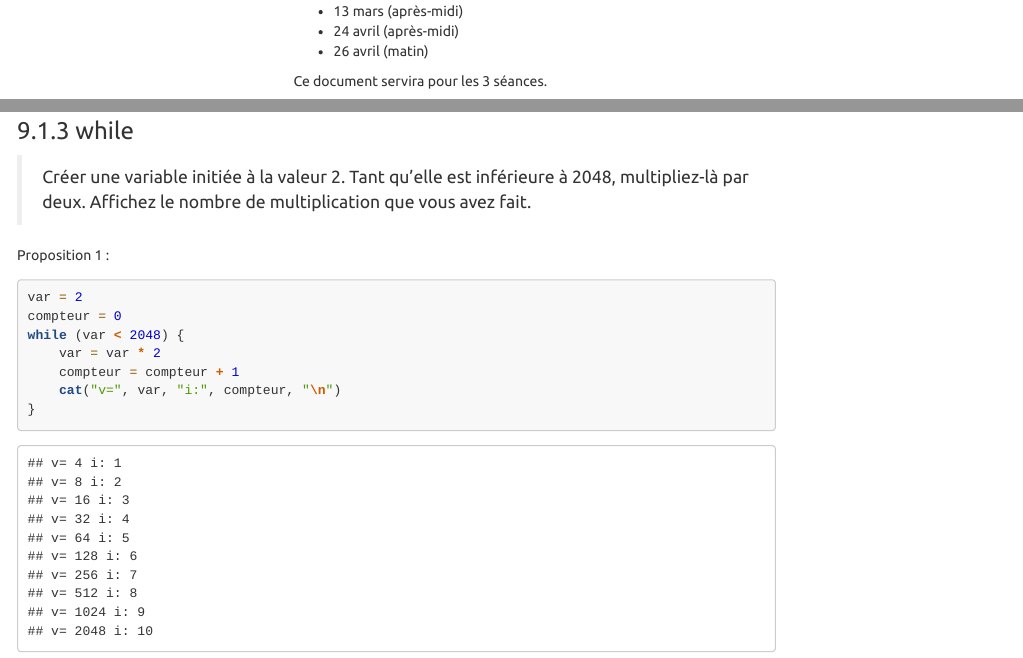
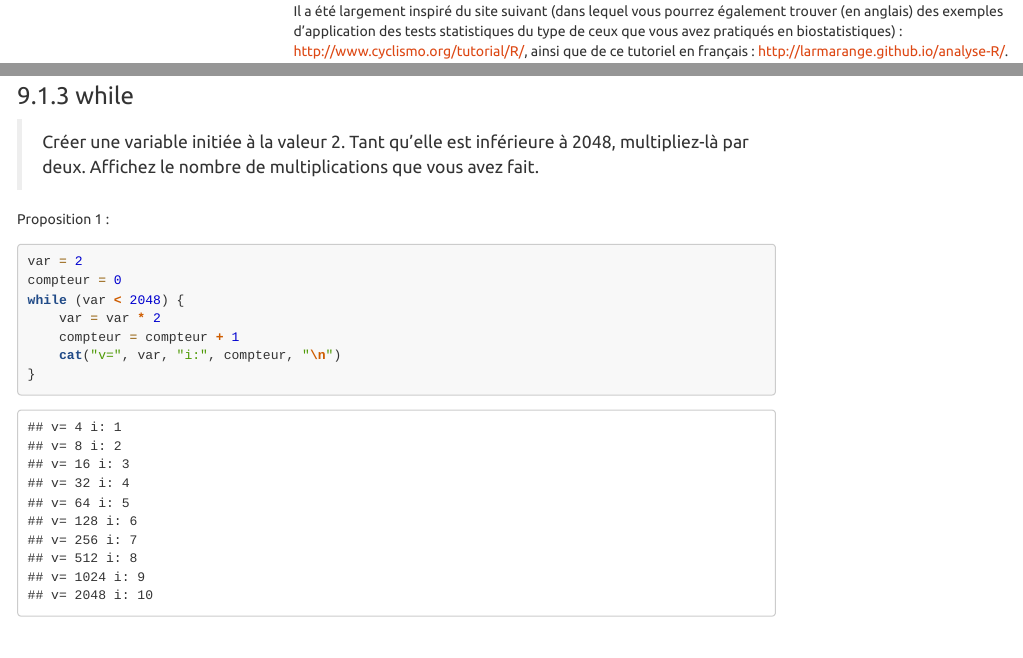
Before and after one commit to msemon/TPRBioinfo, an R Markdown document (Tp_R_L3Bioinfo_correction.Rmd): the page in a window 1100 px wide, from 210 px down, and a second part further down, joined at a grey line. Rendered offline with R 4.5, knitr and Pandoc, with nearby package versions; code that draws random numbers runs with fixed seeds of ours; menus at the side of the page are left out; long lines of code are wrapped.

Commit message:
Petites corrections de forme

````diff
--- a/Tp_R_L3Bioinfo_correction.Rmd
+++ b/Tp_R_L3Bioinfo_correction.Rmd
@@ -33,8 +31,4 @@ Il y aura 3 séances de 4h de TP consacrées à R :
- * 13 mars (après-midi)
- * 24 avril (après-midi)
- * 26 avril (matin)
-
-Ce document servira pour les 3 séances.
+Il y aura 3 séances de 4h de TP consacrées à R. Ce document servira pour les 3 séances.
 
 Il a été largement inspiré du site suivant (dans lequel vous pourrez également trouver (en anglais) des exemples d'application des tests statistiques du type de ceux que vous avez pratiqués en biostatistiques) : http://www.cyclismo.org/tutorial/R/, ainsi que de ce tutoriel en français : http://larmarange.github.io/analyse-R/.
 
@@ -789,7 +783,7 @@ print(var)
 ### while
 
 
-> Créer une variable initiée à la valeur 2. Tant qu'elle est inférieure à 2048, multipliez-là par deux. Affichez le nombre de multiplication que vous avez fait.
+> Créer une variable initiée à la valeur 2. Tant qu'elle est inférieure à 2048, multipliez-là par deux. Affichez le nombre de multiplications que vous avez fait.
 
 Proposition 1 :
 ```{r}
````
Also changed, not shown: Tp_R_L3Bioinfo_correction.Rmd (2 more changed lines).
